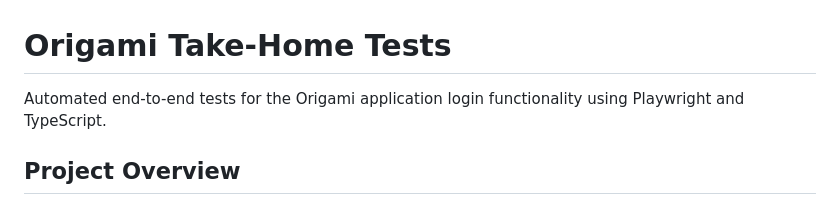
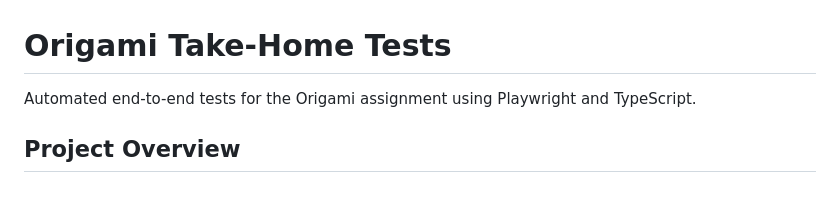
Before and after one commit to Arturodjs/Origami-take-home-assigment, a Markdown page: README.md, the part around the change. Rendered like a GitHub page.

```diff
--- a/README.md
+++ b/README.md
@@ -1,6 +1,6 @@
 # Origami Take-Home Tests
 
-Automated end-to-end tests for the Origami application login functionality using Playwright and TypeScript.
+Automated end-to-end tests for the Origami assignment using Playwright and TypeScript.
 
 ## Project Overview
 
```
